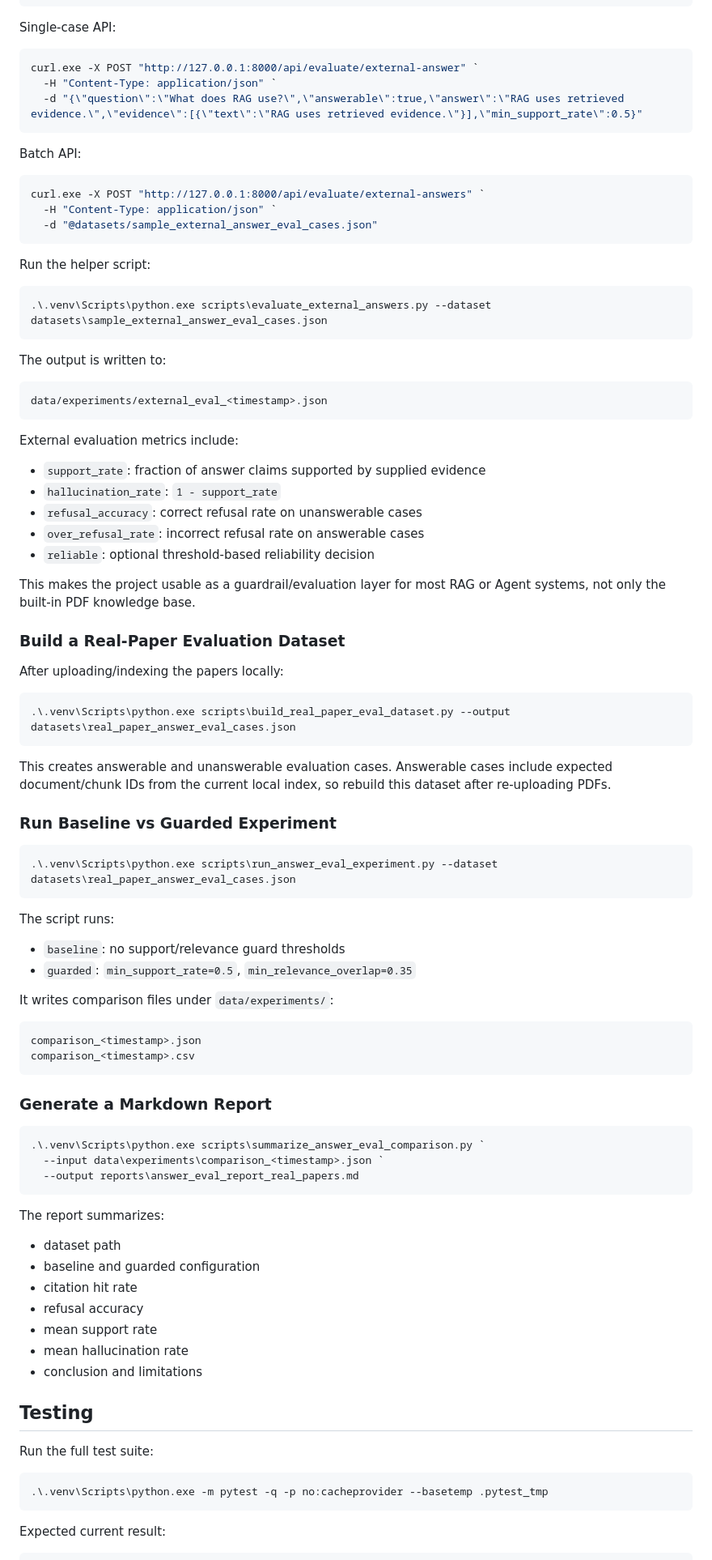
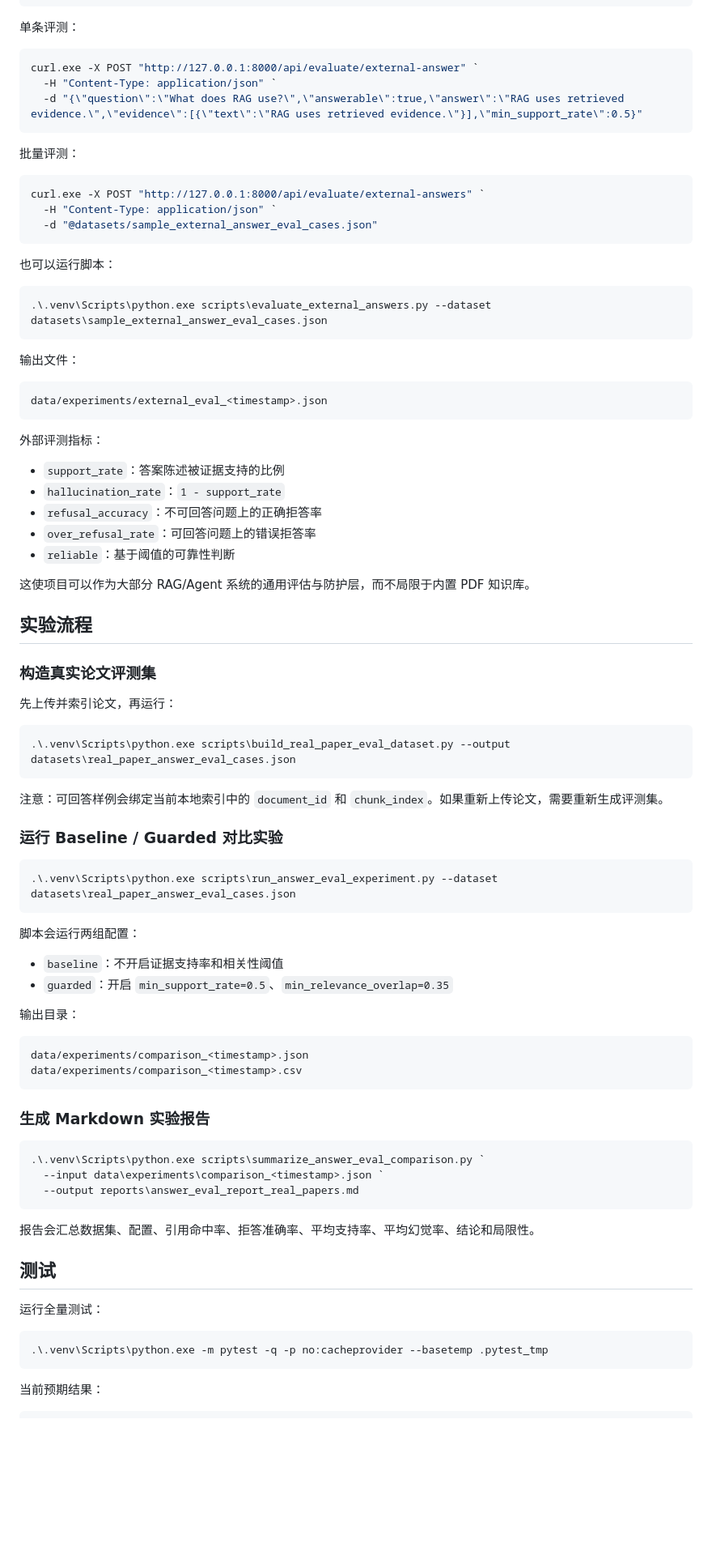
Before and after one commit to one-xl/rag-reliability-guard, a Markdown page: README.md, the part around one of its changes. Shown at 81% size. Rendered like a GitHub page; blank space fills up the shorter version.

Commit message:
Add Chinese README as default

````diff
--- a/README.md
+++ b/README.md
@@ -201,7 +197,7 @@ Example payload:
 }
 ```
 
-Single-case API:
+单条评测：
 
 ```powershell
 curl.exe -X POST "http://127.0.0.1:8000/api/evaluate/external-answer" `
@@ -209,7 +205,7 @@ curl.exe -X POST "http://127.0.0.1:8000/api/evaluate/external-answer" `
   -d "{\"question\":\"What does RAG use?\",\"answerable\":true,\"answer\":\"RAG uses retrieved evidence.\",\"evidence\":[{\"text\":\"RAG uses retrieved evidence.\"}],\"min_support_rate\":0.5}"
 ```
 
-Batch API:
+批量评测：
 
 ```powershell
 curl.exe -X POST "http://127.0.0.1:8000/api/evaluate/external-answers" `
@@ -217,57 +213,59 @@ curl.exe -X POST "http://127.0.0.1:8000/api/evaluate/external-answers" `
   -d "@datasets/sample_external_answer_eval_cases.json"
 ```
 
-Run the helper script:
+也可以运行脚本：
 
 ```powershell
 .\.venv\Scripts\python.exe scripts\evaluate_external_answers.py --dataset datasets\sample_external_answer_eval_cases.json
 ```
 
-The output is written to:
+输出文件：
 
 ```text
 data/experiments/external_eval_<timestamp>.json
 ```
 
-External evaluation metrics include:
+外部评测指标：
 
-- `support_rate`: fraction of answer claims supported by supplied evidence
-- `hallucination_rate`: `1 - support_rate`
-- `refusal_accuracy`: correct refusal rate on unanswerable cases
-- `over_refusal_rate`: incorrect refusal rate on answerable cases
-- `reliable`: optional threshold-based reliability decision
+- `support_rate`：答案陈述被证据支持的比例
+- `hallucination_rate`：`1 - support_rate`
+- `refusal_accuracy`：不可回答问题上的正确拒答率
+- `over_refusal_rate`：可回答问题上的错误拒答率
+- `reliable`：基于阈值的可靠性判断
 
-This makes the project usable as a guardrail/evaluation layer for most RAG or Agent systems, not only the built-in PDF knowledge base.
+这使项目可以作为大部分 RAG/Agent 系统的通用评估与防护层，而不局限于内置 PDF 知识库。
 
-### Build a Real-Paper Evaluation Dataset
+## 实验流程
 
-After uploading/indexing the papers locally:
+### 构造真实论文评测集
+
+先上传并索引论文，再运行：
 
 ```powershell
 .\.venv\Scripts\python.exe scripts\build_real_paper_eval_dataset.py --output datasets\real_paper_answer_eval_cases.json
 ```
 
-This creates answerable and unanswerable evaluation cases. Answerable cases include expected document/chunk IDs from the current local index, so rebuild this dataset after re-uploading PDFs.
+注意：可回答样例会绑定当前本地索引中的 `document_id` 和 `chunk_index`。如果重新上传论文，需要重新生成评测集。
 
-### Run Baseline vs Guarded Experiment
+### 运行 Baseline / Guarded 对比实验
 
 ```powershell
 .\.venv\Scripts\python.exe scripts\run_answer_eval_experiment.py --dataset datasets\real_paper_answer_eval_cases.json
 ```
 
-The script runs:
+脚本会运行两组配置：
 
-- `baseline`: no support/relevance guard thresholds
-- `guarded`: `min_support_rate=0.5`, `min_relevance_overlap=0.35`
+- `baseline`：不开启证据支持率和相关性阈值
+- `guarded`：开启 `min_support_rate=0.5`、`min_relevance_overlap=0.35`
 
-It writes comparison files under `data/experiments/`:
+输出目录：
 
 ```text
-comparison_<timestamp>.json
-comparison_<timestamp>.csv
+data/experiments/comparison_<timestamp>.json
+data/experiments/comparison_<timestamp>.csv
 ```
 
-### Generate a Markdown Report
+### 生成 Markdown 实验报告
 
 ```powershell
 .\.venv\Scripts\python.exe scripts\summarize_answer_eval_comparison.py `
@@ -275,24 +273,16 @@ comparison_<timestamp>.csv
   --output reports\answer_eval_report_real_papers.md
 ```
 
-The report summarizes:
+报告会汇总数据集、配置、引用命中率、拒答准确率、平均支持率、平均幻觉率、结论和局限性。
 
-- dataset path
-- baseline and guarded configuration
-- citation hit rate
-- refusal accuracy
-- mean support rate
-- mean hallucination rate
-- conclusion and limitations
+## 测试
 
-## Testing
-
-Run the full test suite:
+运行全量测试：
 
 ```powershell
 .\.venv\Scripts\python.exe -m pytest -q -p no:cacheprovider --basetemp .pytest_tmp
 ```
 
-Expected current result:
+当前预期结果：
 
 ```text
````
Also changed, not shown: other parts of README.md (+89 -92 lines), README.en.md (added, +156 -0 lines).
